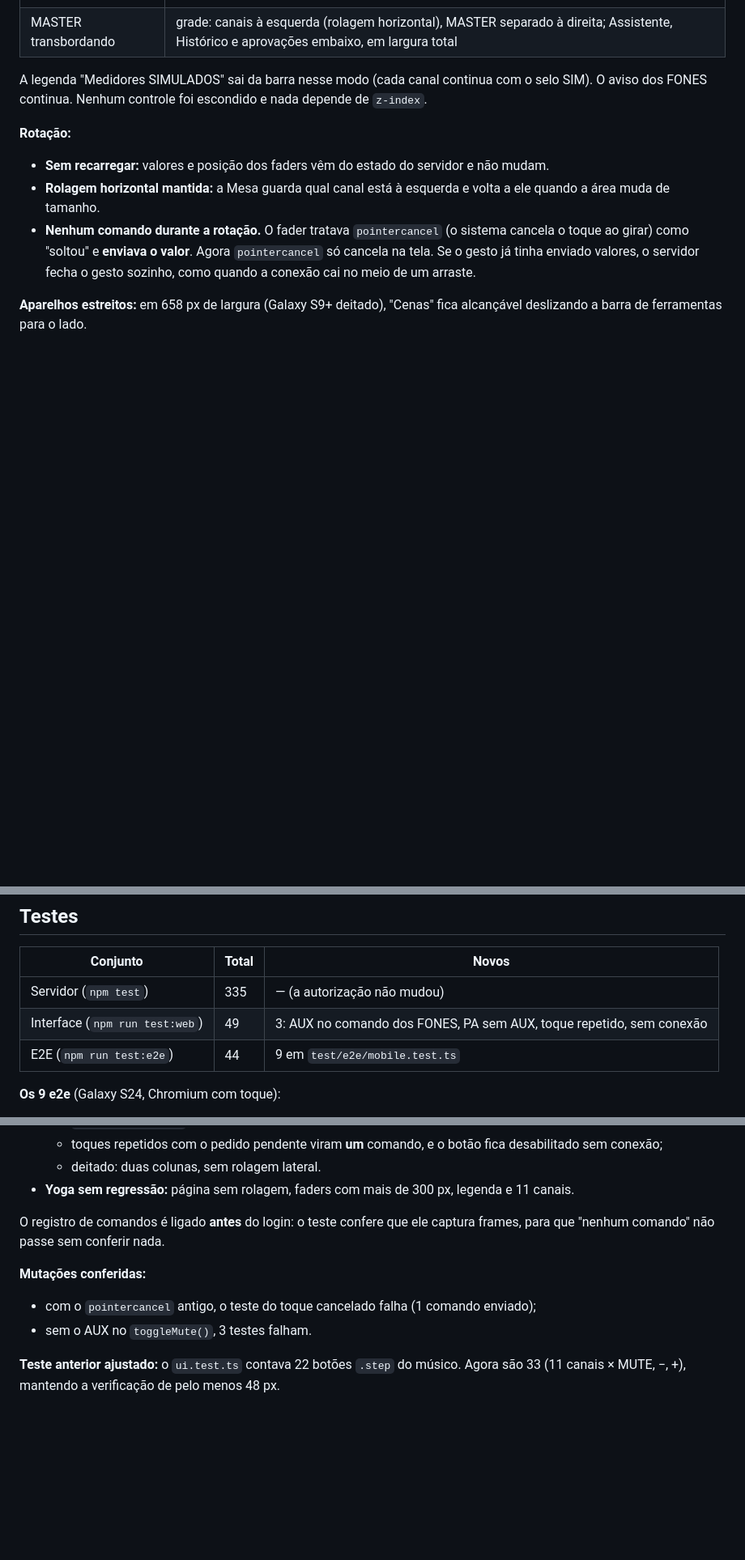
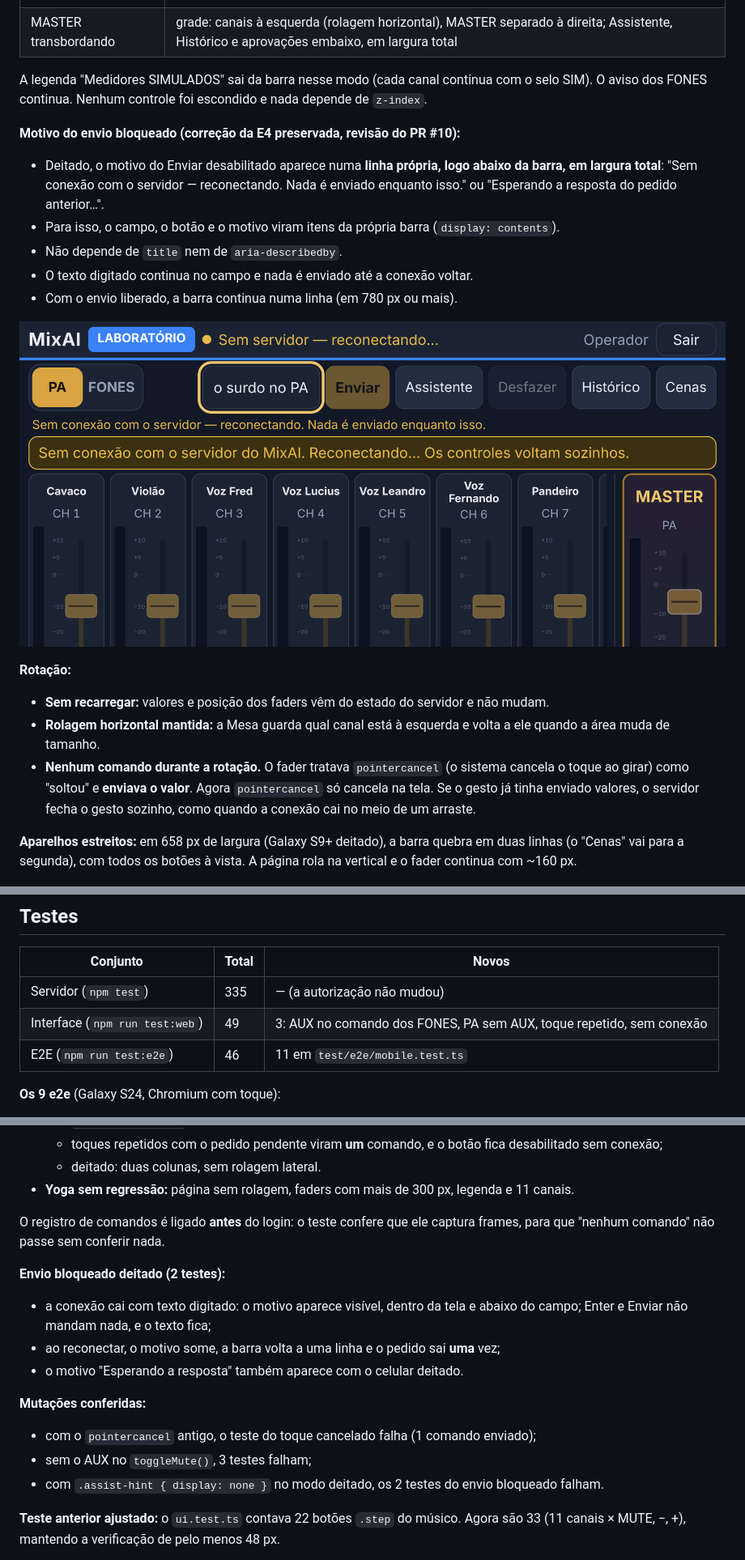
Before and after one commit to dodoxbr/MixAI, a Markdown page: docs/lab/11-CELULAR-PAISAGEM-MUTE.md, 3 parts joined by grey strips. Shown at 81% size. Drawn GitHub-style; pictures changed too: docs/lab/img/mobile-operador-deitado-sem-conexao.png (added); blank space fills up the shorter version.

```diff
--- a/docs/lab/11-CELULAR-PAISAGEM-MUTE.md
+++ b/docs/lab/11-CELULAR-PAISAGEM-MUTE.md
@@ -24,12 +24,21 @@ Branch `fix/mobile-landscape-mute`. Ajustes de UX vindos do teste com um celular
 
 A legenda "Medidores SIMULADOS" sai da barra nesse modo (cada canal continua com o selo SIM). O aviso dos FONES continua. Nenhum controle foi escondido e nada depende de `z-index`.
 
+**Motivo do envio bloqueado (correção da E4 preservada, revisão do PR #10):**
+- Deitado, o motivo do Enviar desabilitado aparece numa **linha própria, logo abaixo da barra, em largura total**: "Sem conexão com o servidor — reconectando. Nada é enviado enquanto isso." ou "Esperando a resposta do pedido anterior…".
+- Para isso, o campo, o botão e o motivo viram itens da própria barra (`display: contents`).
+- Não depende de `title` nem de `aria-describedby`.
+- O texto digitado continua no campo e nada é enviado até a conexão voltar.
+- Com o envio liberado, a barra continua numa linha (em 780 px ou mais).
+
+![Deitado e sem conexão: motivo visível e texto preservado](img/mobile-operador-deitado-sem-conexao.png)
+
 **Rotação:**
 - **Sem recarregar:** valores e posição dos faders vêm do estado do servidor e não mudam.
 - **Rolagem horizontal mantida:** a Mesa guarda qual canal está à esquerda e volta a ele quando a área muda de tamanho.
 - **Nenhum comando durante a rotação.** O fader tratava `pointercancel` (o sistema cancela o toque ao girar) como "soltou" e **enviava o valor**. Agora `pointercancel` só cancela na tela. Se o gesto já tinha enviado valores, o servidor fecha o gesto sozinho, como quando a conexão cai no meio de um arraste.
 
-**Aparelhos estreitos:** em 658 px de largura (Galaxy S9+ deitado), "Cenas" fica alcançável deslizando a barra de ferramentas para o lado.
+**Aparelhos estreitos:** em 658 px de largura (Galaxy S9+ deitado), a barra quebra em duas linhas (o "Cenas" vai para a segunda), com todos os botões à vista. A página rola na vertical e o fader continua com ~160 px.
 
 ![Mesa deitada no Galaxy S24](img/mobile-operador-deitado.png)
 ![Mesa deitada, rolada: faders inteiros e aprovação embaixo](img/mobile-operador-deitado-rolado.png)
@@ -72,7 +81,7 @@ Cada canal tem um botão **MUTE / ABRIR** nos FONES e, quando autorizado, no PA
 | --- | --- | --- |
 | Servidor (`npm test`) | 335 | — (a autorização não mudou) |
 | Interface (`npm run test:web`) | 49 | 3: AUX no comando dos FONES, PA sem AUX, toque repetido, sem conexão |
-| E2E (`npm run test:e2e`) | 44 | 9 em `test/e2e/mobile.test.ts` |
+| E2E (`npm run test:e2e`) | 46 | 11 em `test/e2e/mobile.test.ts` |
 
 **Os 9 e2e** (Galaxy S24, Chromium com toque):
 - **Operador:**
@@ -89,9 +98,15 @@ Cada canal tem um botão **MUTE / ABRIR** nos FONES e, quando autorizado, no PA
 
 O registro de comandos é ligado **antes** do login: o teste confere que ele captura frames, para que "nenhum comando" não passe sem conferir nada.
 
+**Envio bloqueado deitado (2 testes):**
+- a conexão cai com texto digitado: o motivo aparece visível, dentro da tela e abaixo do campo; Enter e Enviar não mandam nada, e o texto fica;
+- ao reconectar, o motivo some, a barra volta a uma linha e o pedido sai **uma** vez;
+- o motivo "Esperando a resposta" também aparece com o celular deitado.
+
 **Mutações conferidas:**
 - com o `pointercancel` antigo, o teste do toque cancelado falha (1 comando enviado);
-- sem o AUX no `toggleMute()`, 3 testes falham.
+- sem o AUX no `toggleMute()`, 3 testes falham;
+- com `.assist-hint { display: none }` no modo deitado, os 2 testes do envio bloqueado falham.
 
 **Teste anterior ajustado:** o `ui.test.ts` contava 22 botões `.step` do músico. Agora são 33 (11 canais × MUTE, −, +), mantendo a verificação de pelo menos 48 px.
 
```
Also changed, not shown: ESTADO-ATUAL.md (+2 -2 lines), 2 other files.
